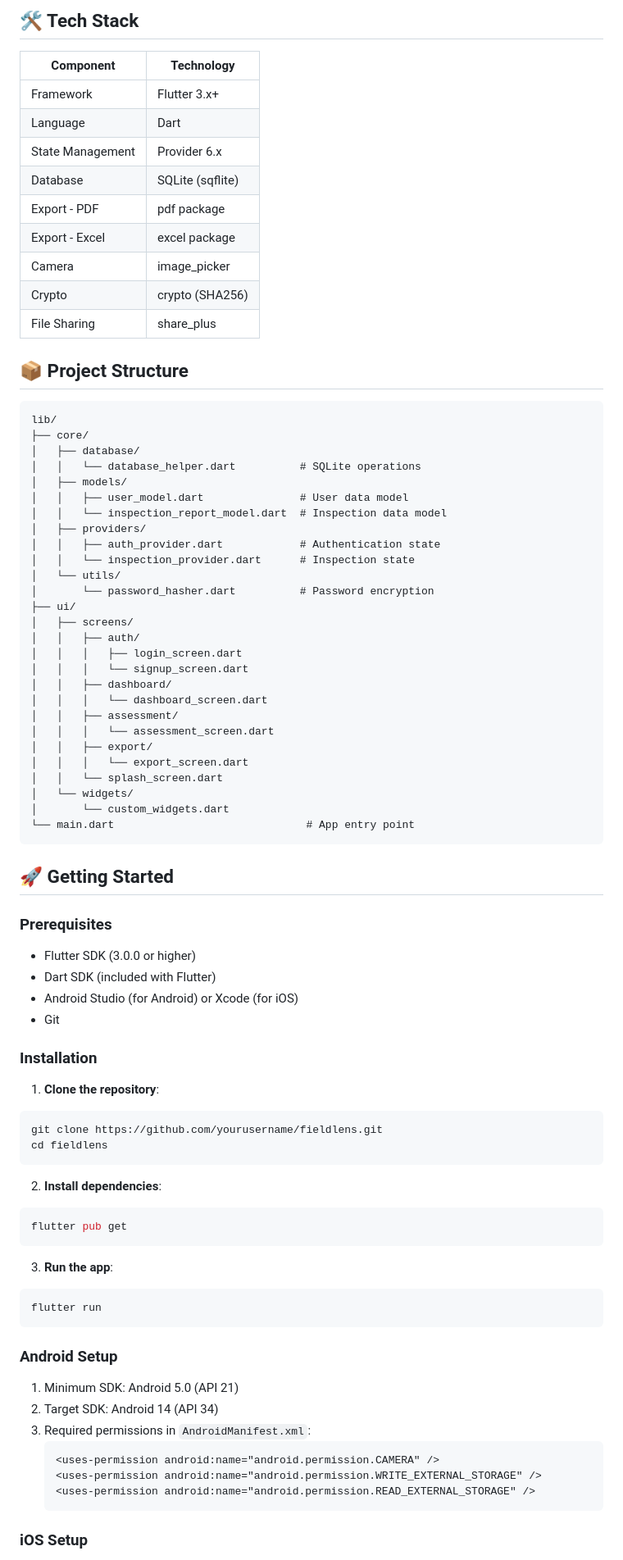
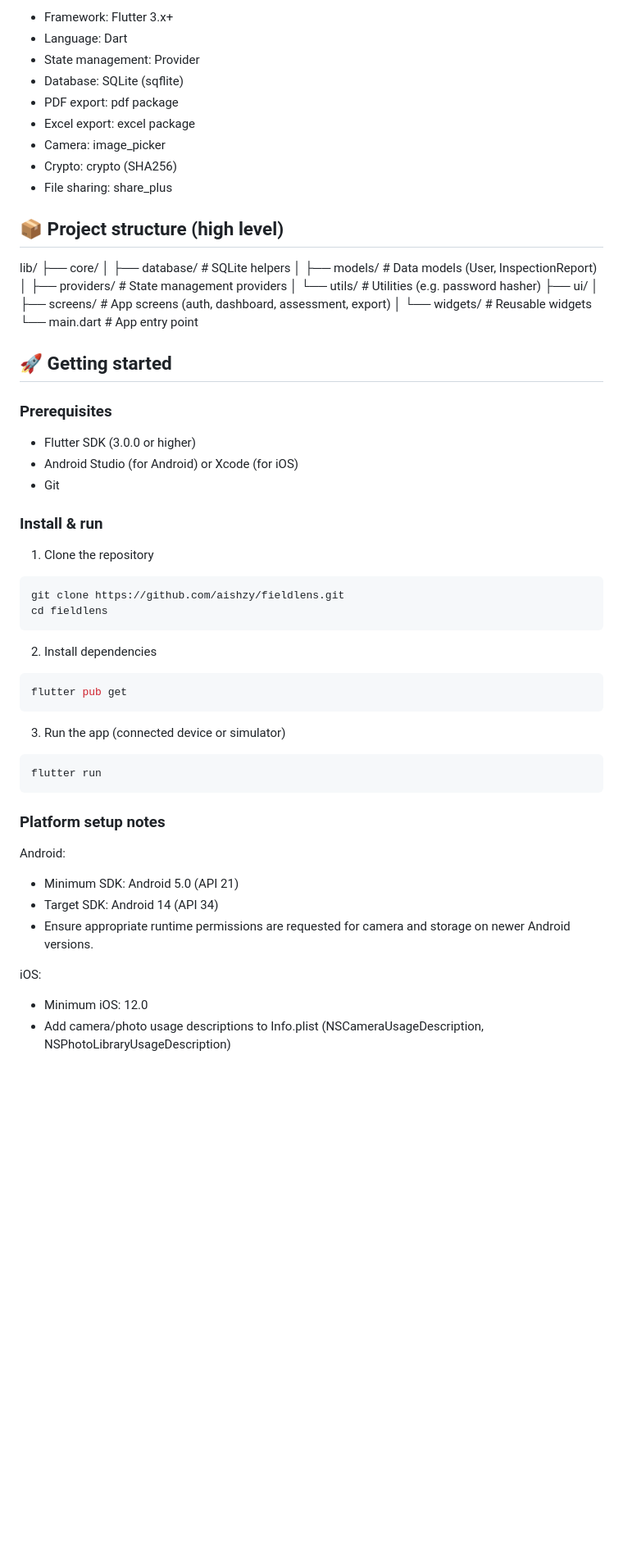
Before and after one commit to aishzy/fieldlens, a Markdown page: README.md, the part around one of its changes. Shown at 82% size. Rendered like a GitHub page; blank space fills up the shorter version.

````diff
--- a/README.md
+++ b/README.md
@@ -60,86 +71,63 @@ See [ARCHITECTURE.md](ARCHITECTURE.md) for detailed documentation.
 
-## 🛠️ Tech Stack
+- Framework: Flutter 3.x+
+- Language: Dart
+- State management: Provider
+- Database: SQLite (sqflite)
+- PDF export: pdf package
+- Excel export: excel package
+- Camera: image_picker
+- Crypto: crypto (SHA256)
+- File sharing: share_plus
 
-| Component | Technology |
-|-----------|-----------|
-| Framework | Flutter 3.x+ |
-| Language | Dart |
-| State Management | Provider 6.x |
-| Database | SQLite (sqflite) |
-| Export - PDF | pdf package |
-| Export - Excel | excel package |
-| Camera | image_picker |
-| Crypto | crypto (SHA256) |
-| File Sharing | share_plus |
+## 📦 Project structure (high level)
 
-## 📦 Project Structure
-
-```
 lib/
 ├── core/
-│   ├── database/
-│   │   └── database_helper.dart          # SQLite operations
-│   ├── models/
-│   │   ├── user_model.dart               # User data model
-│   │   └── inspection_report_model.dart  # Inspection data model
-│   ├── providers/
-│   │   ├── auth_provider.dart            # Authentication state
-│   │   └── inspection_provider.dart      # Inspection state
-│   └── utils/
-│       └── password_hasher.dart          # Password encryption
+│   ├── database/              # SQLite helpers
+│   ├── models/                # Data models (User, InspectionReport)
+│   ├── providers/             # State management providers
+│   └── utils/                 # Utilities (e.g. password hasher)
 ├── ui/
-│   ├── screens/
-│   │   ├── auth/
-│   │   │   ├── login_screen.dart
-│   │   │   └── signup_screen.dart
-│   │   ├── dashboard/
-│   │   │   └── dashboard_screen.dart
-│   │   ├── assessment/
-│   │   │   └── assessment_screen.dart
-│   │   ├── export/
-│   │   │   └── export_screen.dart
-│   │   └── splash_screen.dart
-│   └── widgets/
-│       └── custom_widgets.dart
-└── main.dart                              # App entry point
-```
+│   ├── screens/               # App screens (auth, dashboard, assessment, export)
+│   └── widgets/               # Reusable widgets
+└── main.dart                  # App entry point
 
-## 🚀 Getting Started
+## 🚀 Getting started
 
 ### Prerequisites
 - Flutter SDK (3.0.0 or higher)
-- Dart SDK (included with Flutter)
 - Android Studio (for Android) or Xcode (for iOS)
 - Git
 
-### Installation
+### Install & run
 
-1. **Clone the repository**:
+1. Clone the repository
+
 ```bash
-git clone https://github.com/yourusername/fieldlens.git
+git clone https://github.com/aishzy/fieldlens.git
 cd fieldlens
 ```
 
-2. **Install dependencies**:
+2. Install dependencies
+
 ```bash
 flutter pub get
 ```
 
-3. **Run the app**:
+3. Run the app (connected device or simulator)
+
 ```bash
 flutter run
 ```
 
-### Android Setup
+### Platform setup notes
 
-1. Minimum SDK: Android 5.0 (API 21)
-2. Target SDK: Android 14 (API 34)
-3. Required permissions in `AndroidManifest.xml`:
-   ```xml
-   <uses-permission android:name="android.permission.CAMERA" />
-   <uses-permission android:name="android.permission.WRITE_EXTERNAL_STORAGE" />
-   <uses-permission android:name="android.permission.READ_EXTERNAL_STORAGE" />
-   ```
+Android:
+- Minimum SDK: Android 5.0 (API 21)
+- Target SDK: Android 14 (API 34)
+- Ensure appropriate runtime permissions are requested for camera and storage on newer Android versions.
 
-### iOS Setup
+iOS:
+- Minimum iOS: 12.0
+- Add camera/photo usage descriptions to Info.plist (NSCameraUsageDescription, NSPhotoLibraryUsageDescription)
 
````
Also changed, not shown: other parts of README.md (+93 -214 lines).
